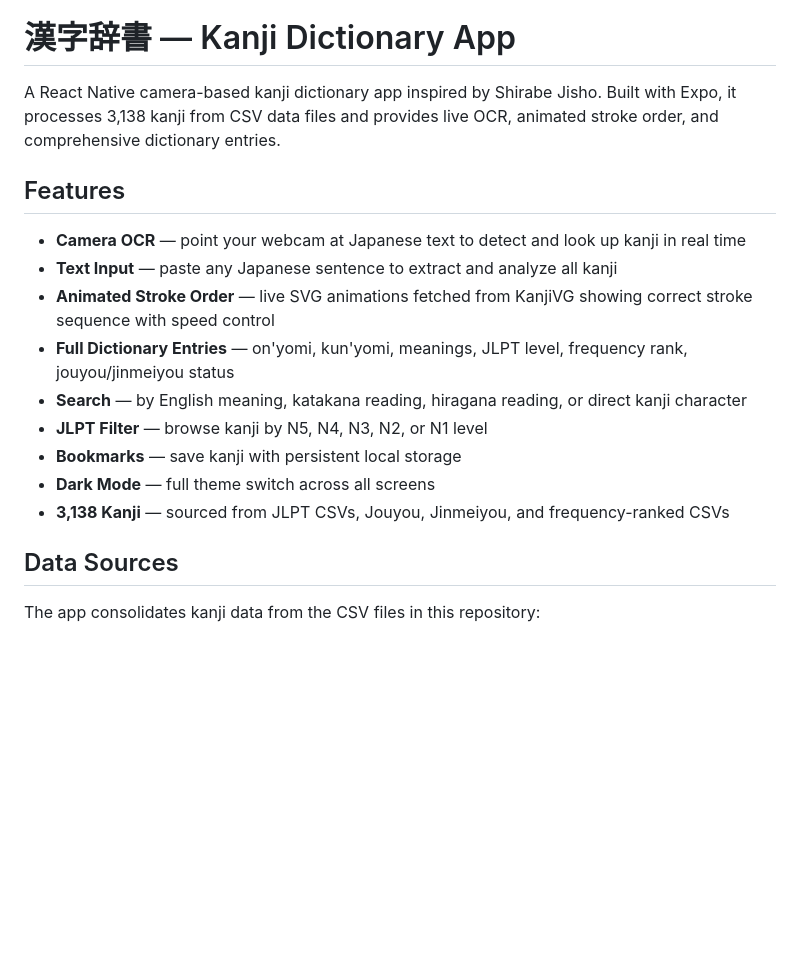
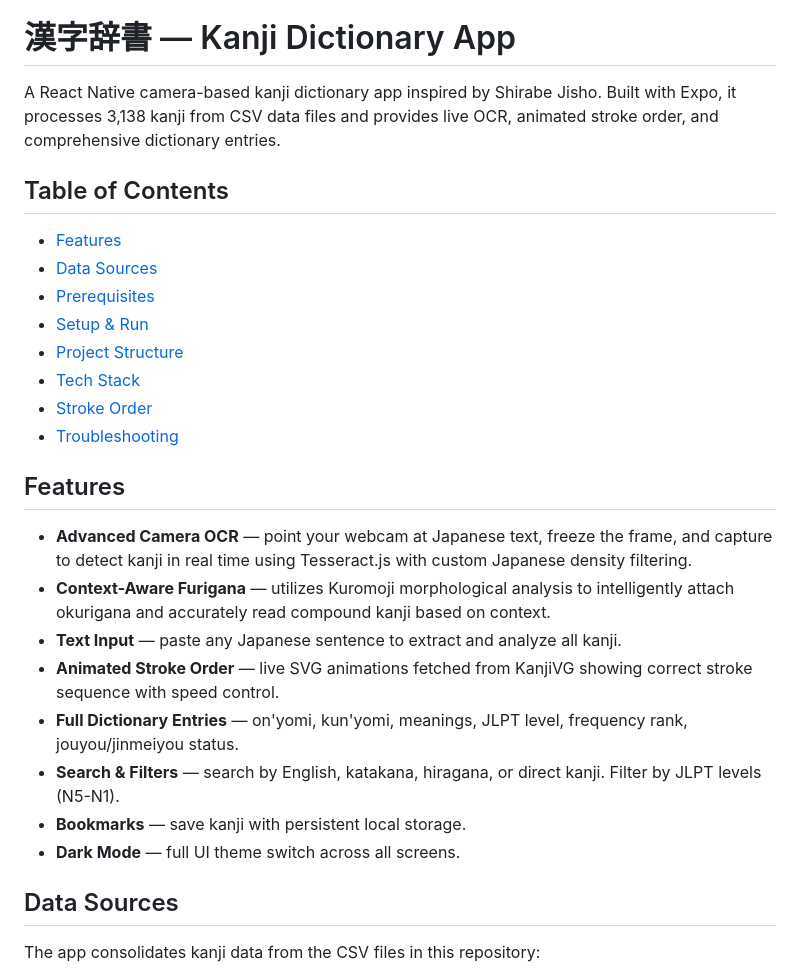
Before and after one commit to RashelGarg/Furigana, a Markdown page: README.md, the part around one of its changes. Drawn GitHub-style; blank space fills up the shorter version.

```diff
--- a/README.md
+++ b/README.md
@@ -2,17 +2,26 @@
 
 A React Native camera-based kanji dictionary app inspired by Shirabe Jisho. Built with Expo, it processes 3,138 kanji from CSV data files and provides live OCR, animated stroke order, and comprehensive dictionary entries.
 
+## Table of Contents
+- [Features](#features)
+- [Data Sources](#data-sources)
+- [Prerequisites](#prerequisites)
+- [Setup & Run](#setup--run-quick-start)
+- [Project Structure](#project-structure)
+- [Tech Stack](#tech-stack)
+- [Stroke Order](#stroke-order)
+- [Troubleshooting](#troubleshooting)
+
 ## Features
 
-- **Camera OCR** — point your webcam at Japanese text to detect and look up kanji in real time
-- **Text Input** — paste any Japanese sentence to extract and analyze all kanji
-- **Animated Stroke Order** — live SVG animations fetched from KanjiVG showing correct stroke sequence with speed control
-- **Full Dictionary Entries** — on'yomi, kun'yomi, meanings, JLPT level, frequency rank, jouyou/jinmeiyou status
-- **Search** — by English meaning, katakana reading, hiragana reading, or direct kanji character
-- **JLPT Filter** — browse kanji by N5, N4, N3, N2, or N1 level
-- **Bookmarks** — save kanji with persistent local storage
-- **Dark Mode** — full theme switch across all screens
-- **3,138 Kanji** — sourced from JLPT CSVs, Jouyou, Jinmeiyou, and frequency-ranked CSVs
+- **Advanced Camera OCR** — point your webcam at Japanese text, freeze the frame, and capture to detect kanji in real time using Tesseract.js with custom Japanese density filtering.
+- **Context-Aware Furigana** — utilizes Kuromoji morphological analysis to intelligently attach okurigana and accurately read compound kanji based on context.
+- **Text Input** — paste any Japanese sentence to extract and analyze all kanji.
+- **Animated Stroke Order** — live SVG animations fetched from KanjiVG showing correct stroke sequence with speed control.
+- **Full Dictionary Entries** — on'yomi, kun'yomi, meanings, JLPT level, frequency rank, jouyou/jinmeiyou status.
+- **Search & Filters** — search by English, katakana, hiragana, or direct kanji. Filter by JLPT levels (N5-N1).
+- **Bookmarks** — save kanji with persistent local storage.
+- **Dark Mode** — full UI theme switch across all screens.
 
 ## Data Sources
 
```
Also changed, not shown: other parts of README.md (+16 -91 lines), INTERVIEW_PREP.md (added, +50 -0 lines).
